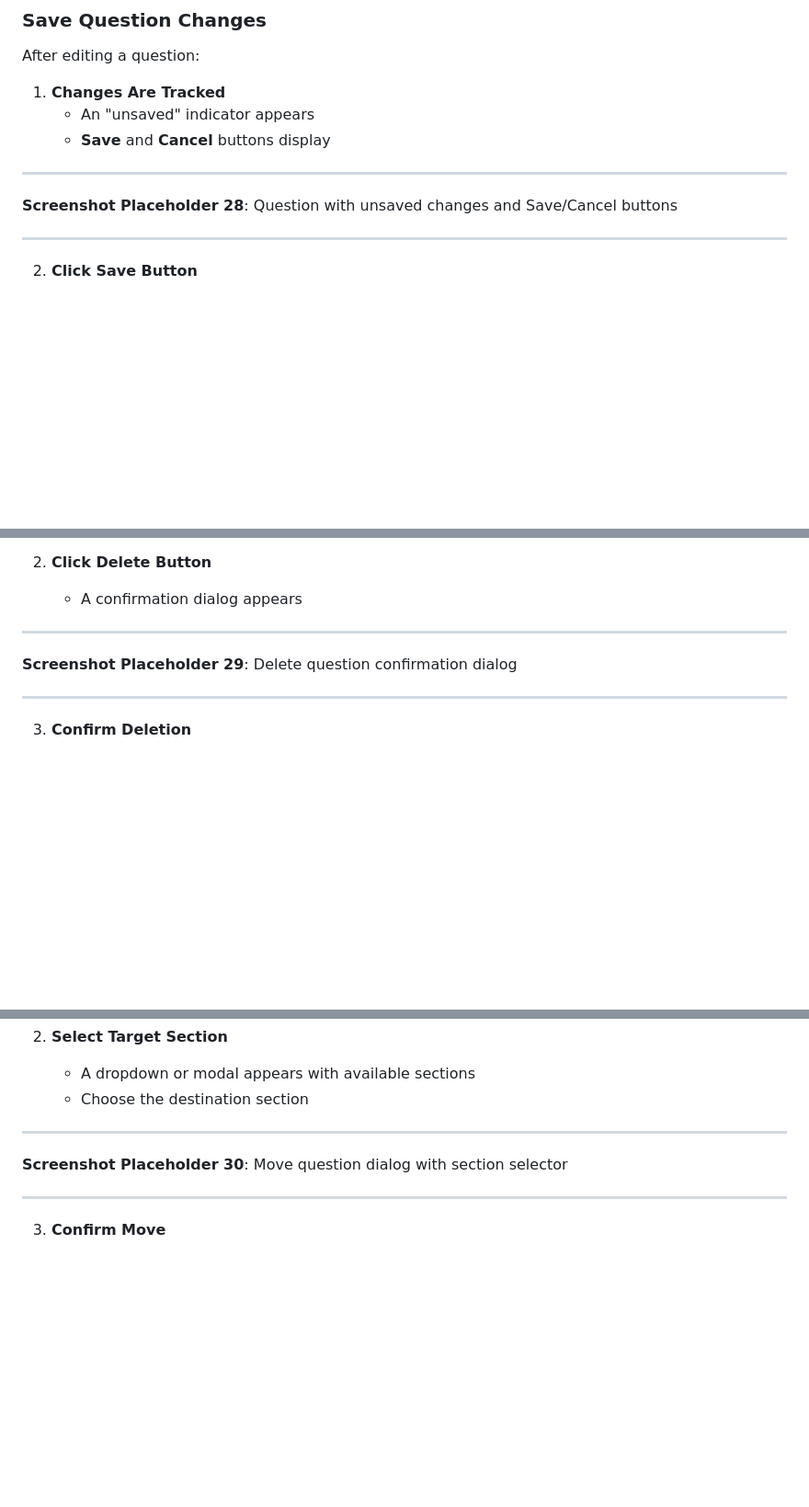
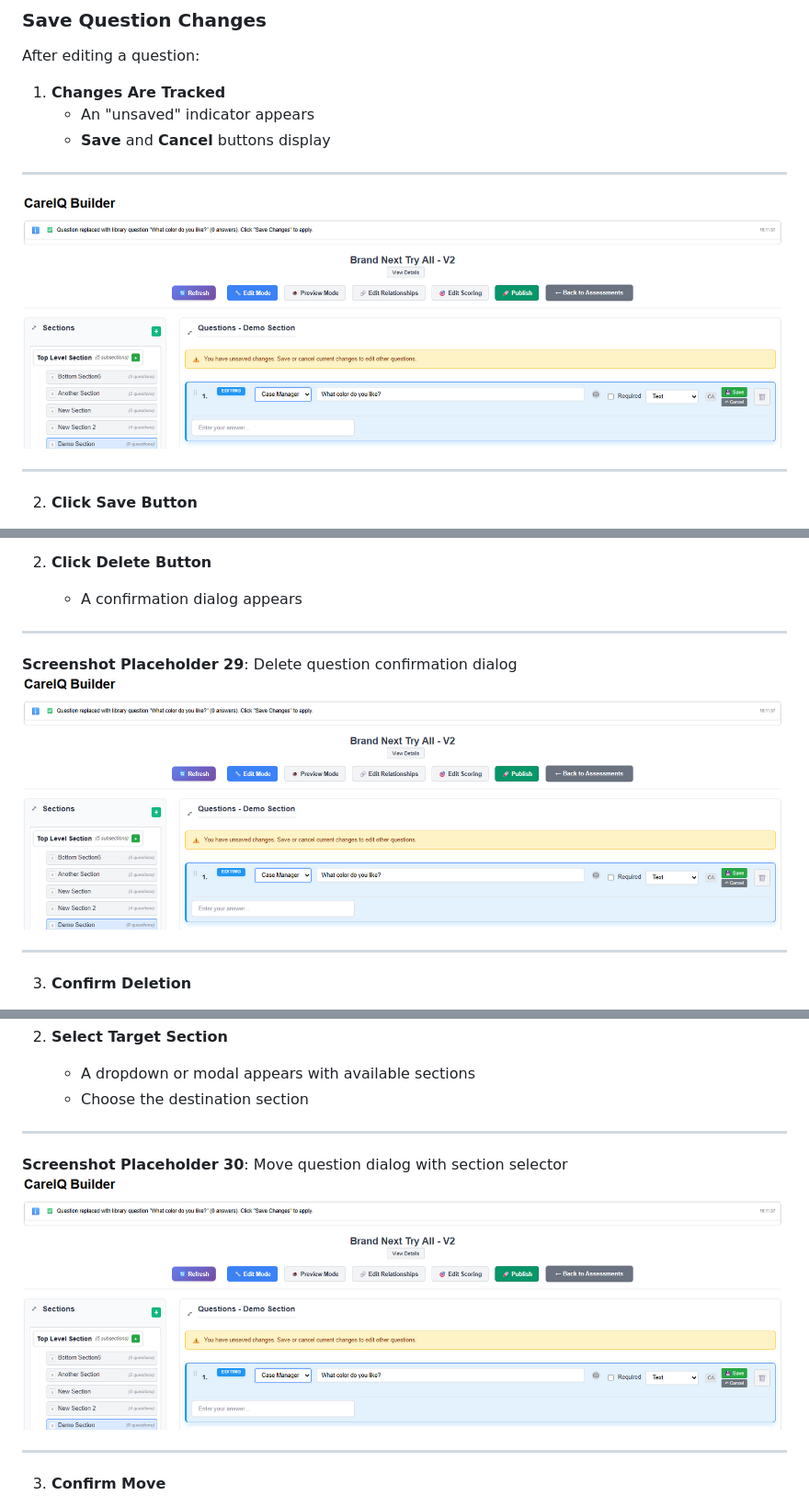
Before and after one commit to DannyLeblanc7/CareIQBuilder, a Markdown page: Documentation/User-Guide/04-question-answer-management.md, 3 parts joined by grey strips. Shown: that part at 92% size. GitHub-like rendering; pictures changed too: Documentation/User-Guide/Screenshots/saveCancelQuestion.png (added); blank space fills up the shorter version.

```diff
--- a/Documentation/User-Guide/04-question-answer-management.md
+++ b/Documentation/User-Guide/04-question-answer-management.md
@@ -211,7 +198,7 @@ After editing a question:
 
 ---
 
-**Screenshot Placeholder 28**: Question with unsaved changes and Save/Cancel buttons
+![CareIQ Builder](Screenshots/saveCancelQuestion.png "Save / Cancel Question Changes")
 
 ---
 
@@ -242,6 +229,7 @@ After editing a question:
 ---
 
 **Screenshot Placeholder 29**: Delete question confirmation dialog
+![CareIQ Builder](Screenshots/saveCancelQuestion.png "Save / Cancel Question Changes")
 
 ---
 
@@ -285,6 +273,7 @@ You can move questions from one section to another:
 ---
 
 **Screenshot Placeholder 30**: Move question dialog with section selector
+![CareIQ Builder](Screenshots/saveCancelQuestion.png "Save / Cancel Question Changes")
 
 ---
 
```
Also changed, not shown: other parts of Documentation/User-Guide/04-question-answer-management.md (+11 -19 lines), Documentation/User-Guide/Screenshots/addQuestion.png (added), Documentation/User-Guide/Screenshots/multiSelectQuestion.png (added), Documentation/User-Guide/Screenshots/questionTypeahead.png (added), Documentation/User-Guide/Screenshots/singleSelectQuestion.png (added), Documentation/User-Guide/Screenshots/textDateNumericQuestion.png (added), 3 other files.
